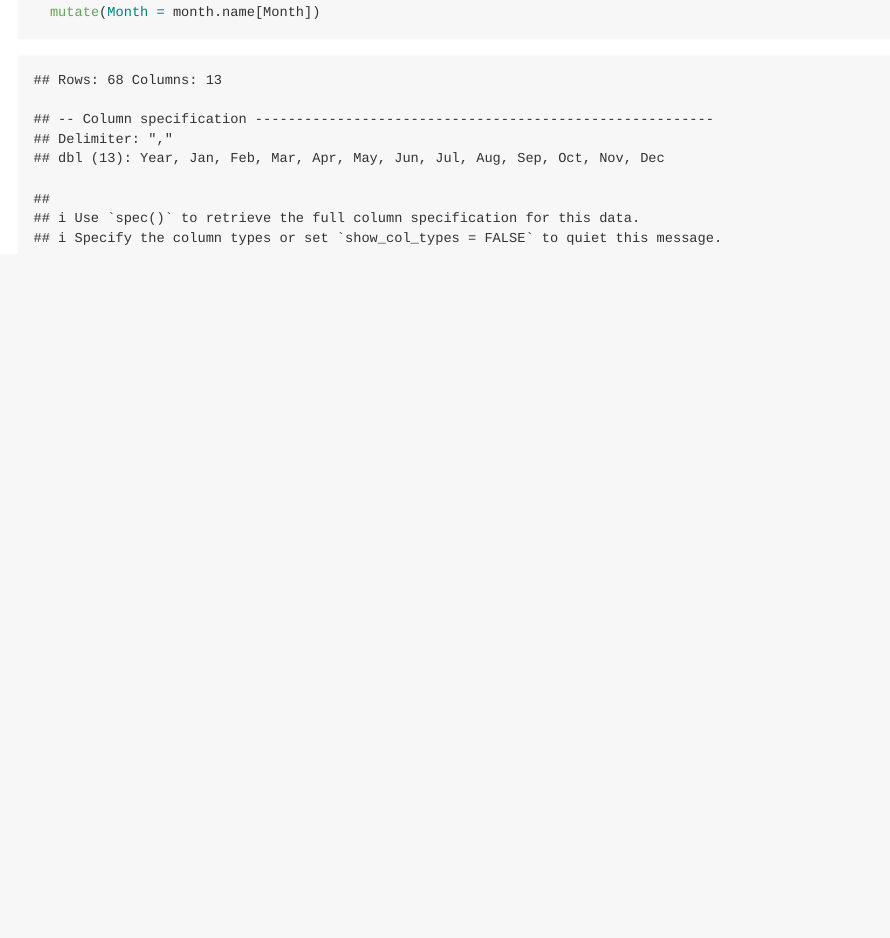
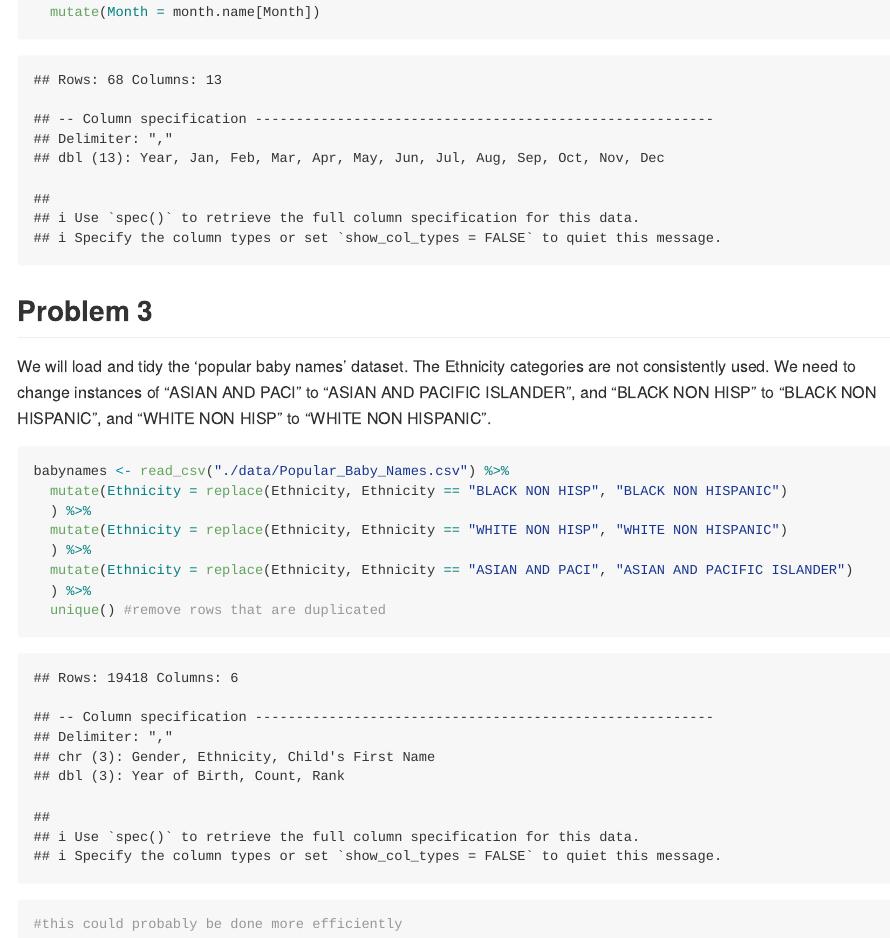
Before and after one commit to dtw2127/p8105_hw2_dtw2127, an R Markdown document (p8105_hw2_dtw2127.Rmd): the page in a window 1100 px wide, from 3020 px down. The pictures show the output file p8105_hw2_dtw2127.md that the author committed with the source, drawn offline in the style of GitHub; long lines of code are wrapped.

Commit message:
Tidied the popular baby name dataset

````diff
--- a/p8105_hw2_dtw2127.Rmd
+++ b/p8105_hw2_dtw2127.Rmd
@@ -92,3 +92,20 @@ unemployment = read_csv("./data/unemployment.csv") %>%
   mutate(Month = match(Month, month.abb)) %>%
   mutate(Month = month.name[Month])
 ```
+
+## Problem 3
+
+We will load and tidy the 'popular baby names' dataset. The Ethnicity categories are not consistently used. We need to change instances of "ASIAN AND PACI" to "ASIAN AND PACIFIC ISLANDER", and "BLACK NON HISP" to "BLACK NON HISPANIC", and "WHITE NON HISP" to "WHITE NON HISPANIC".
+
+```{r}
+babynames <- read_csv("./data/Popular_Baby_Names.csv") %>%
+  mutate(Ethnicity = replace(Ethnicity, Ethnicity == "BLACK NON HISP", "BLACK NON HISPANIC")
+  ) %>%
+  mutate(Ethnicity = replace(Ethnicity, Ethnicity == "WHITE NON HISP", "WHITE NON HISPANIC")
+  ) %>%
+  mutate(Ethnicity = replace(Ethnicity, Ethnicity == "ASIAN AND PACI", "ASIAN AND PACIFIC ISLANDER")
+  ) %>%
+  unique() #remove rows that are duplicated
+
+#this could probably be done more efficiently
+```
````
Also changed, not shown: p8105_hw2_dtw2127.md.
